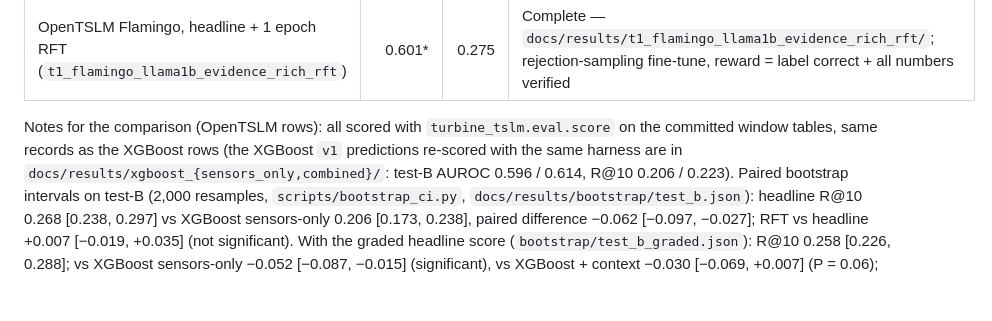
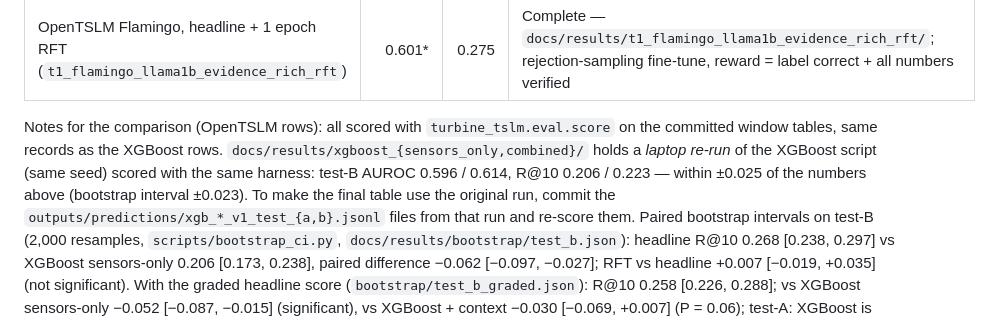
Before and after one commit to Jaseelkt007/HorizonTSLM, a Markdown page: docs/benchmark.md, the part around the change. GitHub-like rendering; blank space fills up the shorter version.

```diff
--- a/docs/benchmark.md
+++ b/docs/benchmark.md
@@ -73,8 +73,10 @@ Use this table in the project tracker; only rows with completed predictions may
 | OpenTSLM Flamingo, headline + 1 epoch RFT (`t1_flamingo_llama1b_evidence_rich_rft`) | 0.601* | 0.275 | Complete — `docs/results/t1_flamingo_llama1b_evidence_rich_rft/`; rejection-sampling fine-tune, reward = label correct + all numbers verified |
 
 Notes for the comparison (OpenTSLM rows): all scored with `turbine_tslm.eval.score` on the committed window tables,
-same records as the XGBoost rows (the XGBoost `v1` predictions re-scored with the same harness are in
-`docs/results/xgboost_{sensors_only,combined}/`: test-B AUROC 0.596 / 0.614, R@10 0.206 / 0.223). Paired bootstrap
+same records as the XGBoost rows. `docs/results/xgboost_{sensors_only,combined}/` holds a *laptop re-run* of the
+XGBoost script (same seed) scored with the same harness: test-B AUROC 0.596 / 0.614, R@10 0.206 / 0.223 — within
+±0.025 of the numbers above (bootstrap interval ±0.023). To make the final table use the original run, commit the
+`outputs/predictions/xgb_*_v1_test_{a,b}.jsonl` files from that run and re-score them. Paired bootstrap
 intervals on test-B (2,000 resamples, `scripts/bootstrap_ci.py`, `docs/results/bootstrap/test_b.json`): headline
 R@10 0.268 [0.238, 0.297] vs XGBoost sensors-only 0.206 [0.173, 0.238], paired difference −0.062 [−0.097, −0.027];
 RFT vs headline +0.007 [−0.019, +0.035] (not significant). With the graded headline score (`bootstrap/test_b_graded.json`):
```
Also changed, not shown: docs/results/FINAL_TABLE.md (+8 -2 lines).
